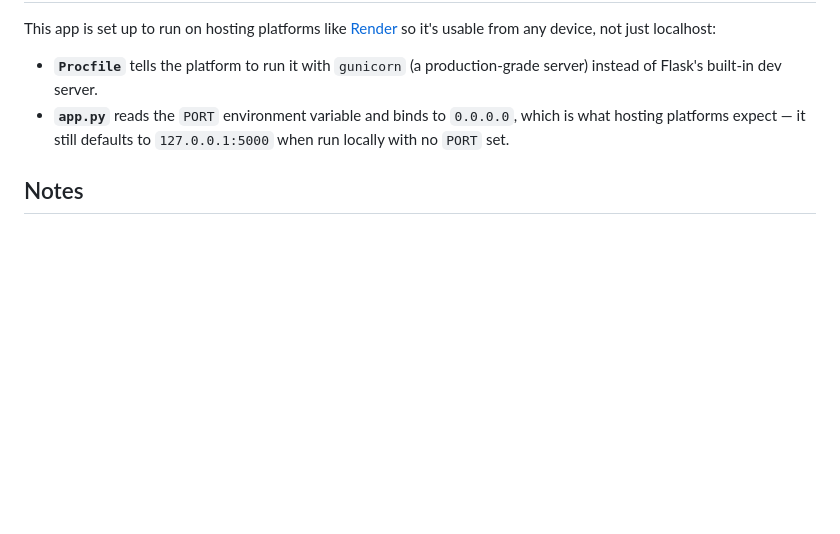
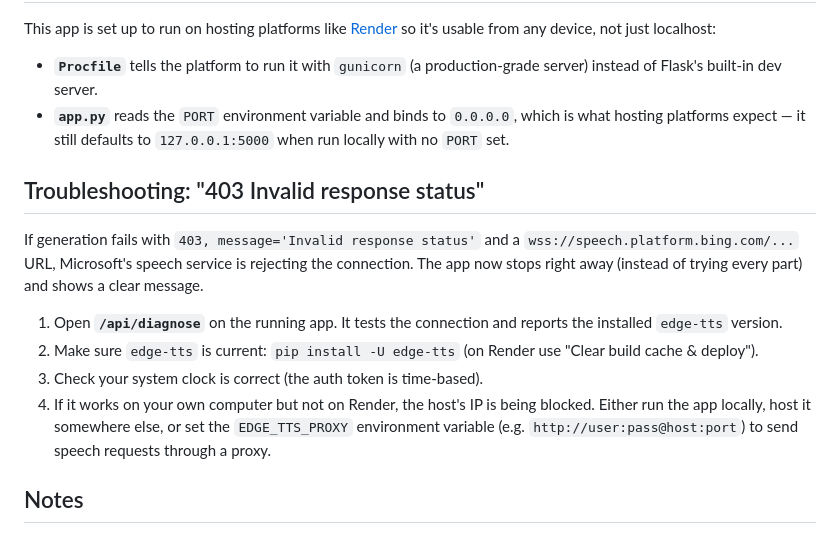
Before and after one commit to josuevbroque/wavecast, a Markdown page: README.md, the part around the change. Drawn GitHub-style; blank space fills up the shorter version.

Commit message:
Add troubleshooting for '403 Invalid response status' error
Added troubleshooting section for '403 Invalid response status' error, including steps to diagnose and resolve the issue with the Microsoft speech service.

```diff
--- a/README.md
+++ b/README.md
@@ -88,6 +88,23 @@ so it's usable from any device, not just localhost:
   `0.0.0.0`, which is what hosting platforms expect — it still defaults to
   `127.0.0.1:5000` when run locally with no `PORT` set.
 
+## Troubleshooting: "403 Invalid response status"
+
+If generation fails with `403, message='Invalid response status'` and a
+`wss://speech.platform.bing.com/...` URL, Microsoft's speech service is
+rejecting the connection. The app now stops right away (instead of trying
+every part) and shows a clear message.
+
+1. Open **`/api/diagnose`** on the running app. It tests the connection and
+   reports the installed `edge-tts` version.
+2. Make sure `edge-tts` is current: `pip install -U edge-tts` (on Render use
+   "Clear build cache & deploy").
+3. Check your system clock is correct (the auth token is time-based).
+4. If it works on your own computer but not on Render, the host's IP is being
+   blocked. Either run the app locally, host it somewhere else, or set the
+   `EDGE_TTS_PROXY` environment variable (e.g. `http://user:pass@host:port`)
+   to send speech requests through a proxy.
+
 ## Notes
 
 - Generated MP3s are saved in the `output/` folder as well as served for
```
